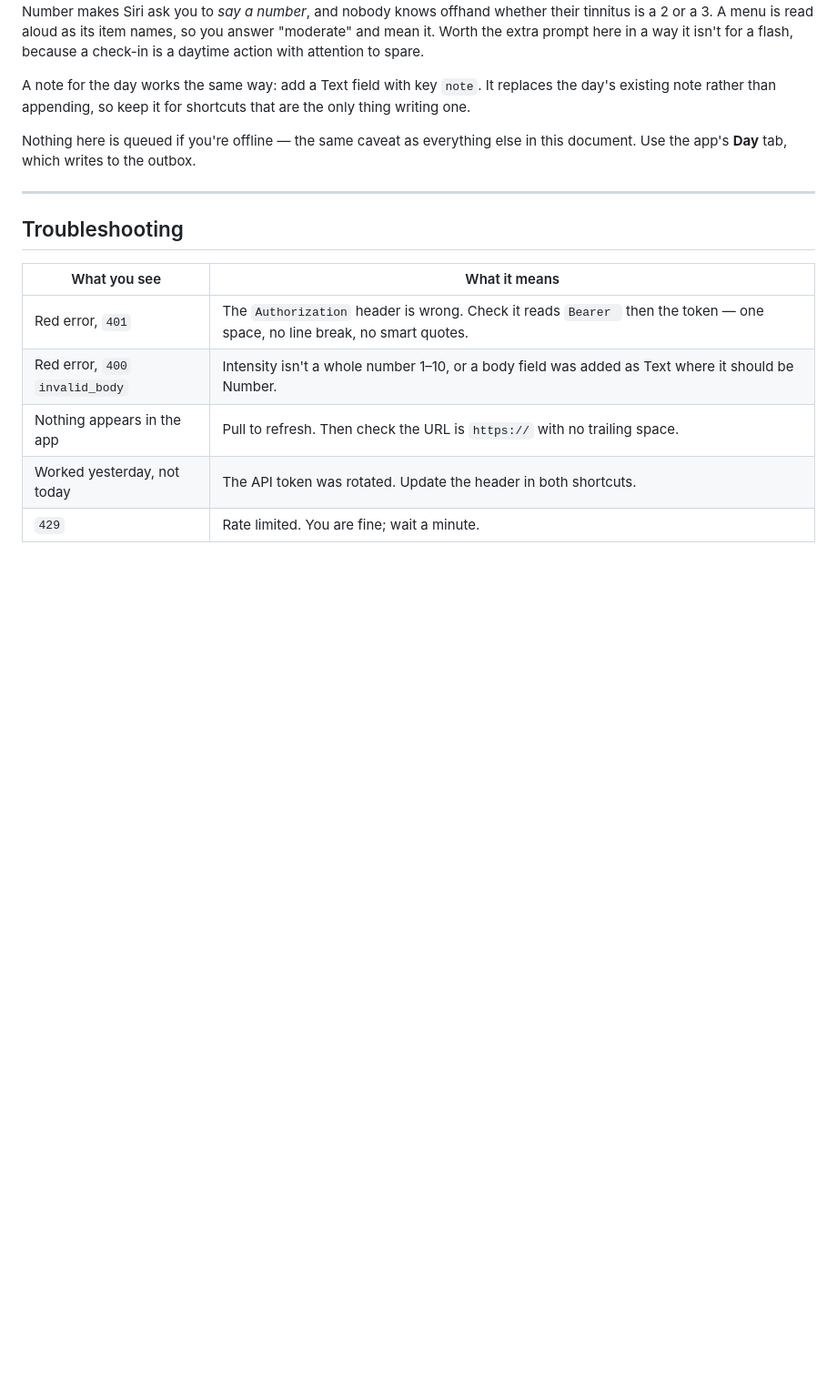
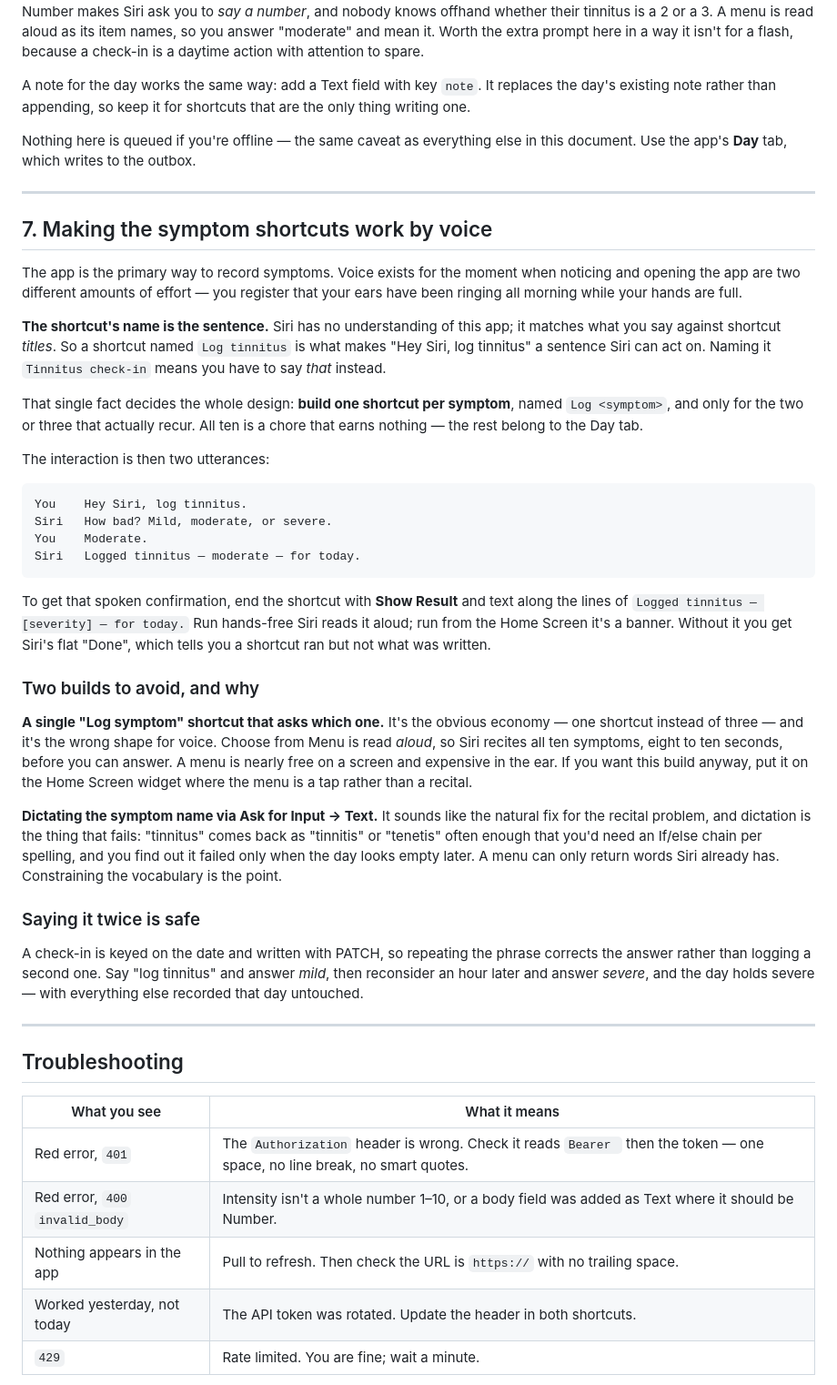
Before and after one commit to topness-msft/tempra, a Markdown page: docs/ios-shortcut.md, the part around the change. Shown at 91% size. GitHub-like rendering; blank space fills up the shorter version.

Commit message:
Write down why symptom shortcuts are one-per-symptom
Siri matches what you say against shortcut titles, so the name is the sentence.
That one fact decides the design: a shortcut called "Log tinnitus" is what makes
"Hey Siri, log tinnitus" mean anything, and it is also what removes a prompt --
Siri already knows the symptom, so only severity is left to ask.

Recorded the two builds that look more economical and are worse by voice. A
single "Log symptom" shortcut has to recite all ten options aloud before you can
answer, because a menu is nearly free on a screen and expensive in the ear.
Dictating the symptom instead avoids the recital and fails differently --
"tinnitus" transcribes as "tinnitis" often enough to need a branch per spelling,
and you notice only when the day looks empty afterwards.

Also documented ending with Show Result, so the confirmation says what was
written rather than Siri's flat "Done".

Co-authored-by: Copilot App <223556219+Copilot@users.noreply.github.com>
Copilot-Session: 16f2b42b-7be0-4c77-803b-d7c05aba70eb

````diff
--- a/docs/ios-shortcut.md
+++ b/docs/ios-shortcut.md
@@ -213,6 +213,60 @@ this document. Use the app's **Day** tab, which writes to the outbox.
 
 ---
 
+## 7. Making the symptom shortcuts work by voice
+
+The app is the primary way to record symptoms. Voice exists for the moment when
+noticing and opening the app are two different amounts of effort — you register
+that your ears have been ringing all morning while your hands are full.
+
+**The shortcut's name is the sentence.** Siri has no understanding of this app;
+it matches what you say against shortcut *titles*. So a shortcut named `Log
+tinnitus` is what makes "Hey Siri, log tinnitus" a sentence Siri can act on.
+Naming it `Tinnitus check-in` means you have to say *that* instead.
+
+That single fact decides the whole design: **build one shortcut per symptom**,
+named `Log <symptom>`, and only for the two or three that actually recur. All
+ten is a chore that earns nothing — the rest belong to the Day tab.
+
+The interaction is then two utterances:
+
+```
+You    Hey Siri, log tinnitus.
+Siri   How bad? Mild, moderate, or severe.
+You    Moderate.
+Siri   Logged tinnitus — moderate — for today.
+```
+
+To get that spoken confirmation, end the shortcut with **Show Result** and text
+along the lines of `Logged tinnitus — [severity] — for today.` Run hands-free
+Siri reads it aloud; run from the Home Screen it's a banner. Without it you get
+Siri's flat "Done", which tells you a shortcut ran but not what was written.
+
+### Two builds to avoid, and why
+
+**A single "Log symptom" shortcut that asks which one.** It's the obvious
+economy — one shortcut instead of three — and it's the wrong shape for voice.
+Choose from Menu is read *aloud*, so Siri recites all ten symptoms, eight to ten
+seconds, before you can answer. A menu is nearly free on a screen and expensive
+in the ear. If you want this build anyway, put it on the Home Screen widget
+where the menu is a tap rather than a recital.
+
+**Dictating the symptom name via Ask for Input → Text.** It sounds like the
+natural fix for the recital problem, and dictation is the thing that fails:
+"tinnitus" comes back as "tinnitis" or "tenetis" often enough that you'd need an
+If/else chain per spelling, and you find out it failed only when the day looks
+empty later. A menu can only return words Siri already has. Constraining the
+vocabulary is the point.
+
+### Saying it twice is safe
+
+A check-in is keyed on the date and written with PATCH, so repeating the phrase
+corrects the answer rather than logging a second one. Say "log tinnitus" and
+answer *mild*, then reconsider an hour later and answer *severe*, and the day
+holds severe — with everything else recorded that day untouched.
+
+---
+
 ## Troubleshooting
 
 | What you see | What it means |
````
